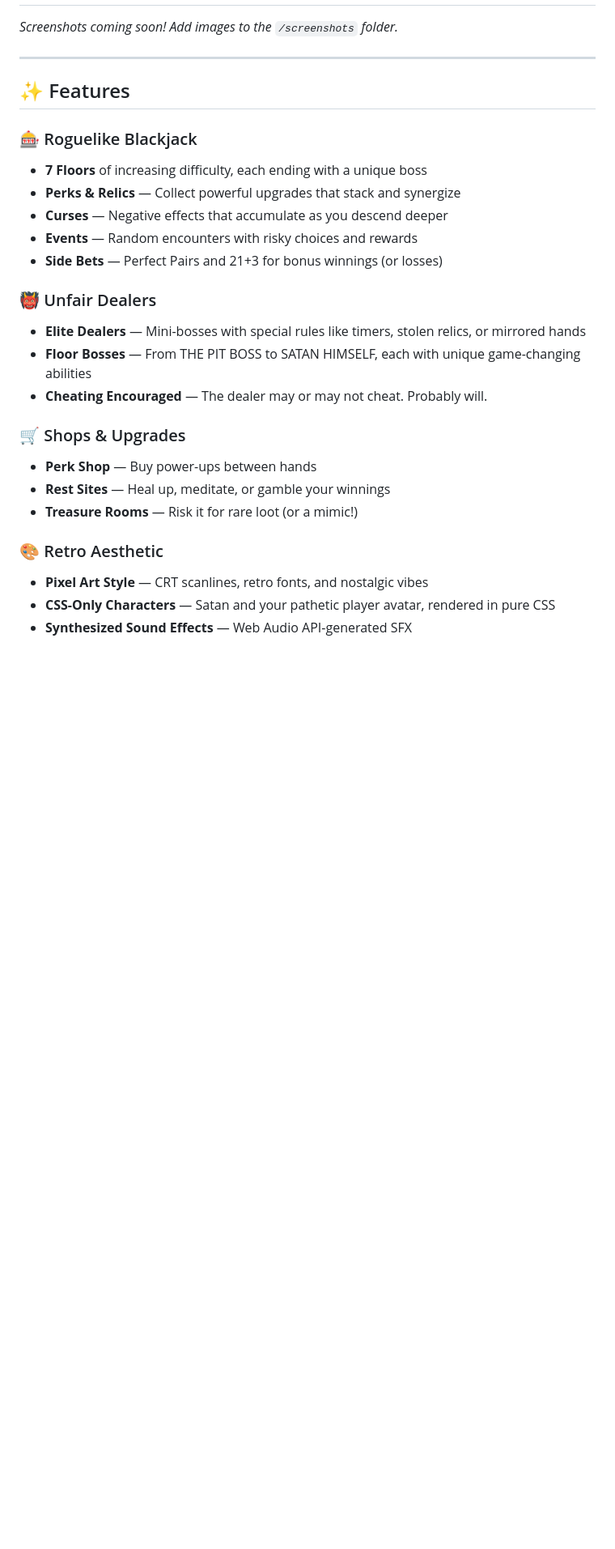
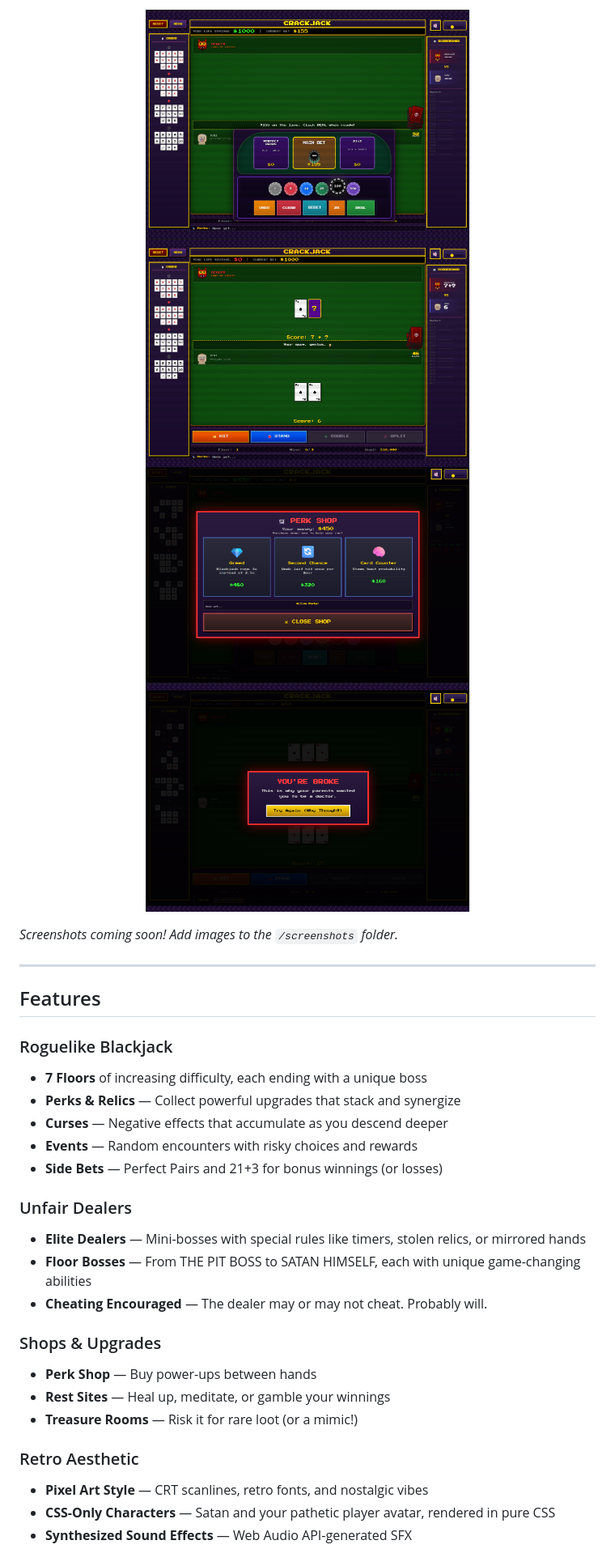
Before and after one commit to SivertSolum/Crackjack, a Markdown page: README.md, the part around the change printed below. Shown: that part at 81% size. Drawn GitHub-style; pictures changed too: screenshots/game_over.png (added), screenshots/game_screen_1.png (added), screenshots/game_screen_2.png (added); blank space fills up the shorter version.

```diff
--- a/README.md
+++ b/README.md
@@ -28,34 +21,35 @@ A darkly hilarious roguelike blackjack game where you face off against Satan him
 
 <p align="center">
-  <img src="screenshots/boss-fight.png" alt="Boss Fight" width="400"/>
-  <img src="screenshots/perk-selection.png" alt="Perk Selection" width="400"/>
+  <img src="screenshots/game_screen_1.png" alt="Gameplay 1" width="400"/>
+  <img src="screenshots/game_screen_2.png" alt="Gameplay 2" width="400"/>
+  <img src="screenshots/shop.png" alt="Shop" width="400"/>
+  <img src="screenshots/game_over.png" alt="Game Over" width="400"/>
 </p>
--->
 
 *Screenshots coming soon! Add images to the `/screenshots` folder.*
 
 ---
 
-## ✨ Features
+## Features
 
-### 🎰 Roguelike Blackjack
+### Roguelike Blackjack
 - **7 Floors** of increasing difficulty, each ending with a unique boss
 - **Perks & Relics** — Collect powerful upgrades that stack and synergize
 - **Curses** — Negative effects that accumulate as you descend deeper
 - **Events** — Random encounters with risky choices and rewards
 - **Side Bets** — Perfect Pairs and 21+3 for bonus winnings (or losses)
 
-### 👹 Unfair Dealers
+### Unfair Dealers
 - **Elite Dealers** — Mini-bosses with special rules like timers, stolen relics, or mirrored hands
 - **Floor Bosses** — From THE PIT BOSS to SATAN HIMSELF, each with unique game-changing abilities
 - **Cheating Encouraged** — The dealer may or may not cheat. Probably will.
 
-### 🛒 Shops & Upgrades
+### Shops & Upgrades
 - **Perk Shop** — Buy power-ups between hands
 - **Rest Sites** — Heal up, meditate, or gamble your winnings
 - **Treasure Rooms** — Risk it for rare loot (or a mimic!)
 
-### 🎨 Retro Aesthetic
+### Retro Aesthetic
 - **Pixel Art Style** — CRT scanlines, retro fonts, and nostalgic vibes
 - **CSS-Only Characters** — Satan and your pathetic player avatar, rendered in pure CSS
 - **Synthesized Sound Effects** — Web Audio API-generated SFX
```
Also changed, not shown: other parts of README.md (+18 -52 lines), 4 other files.
